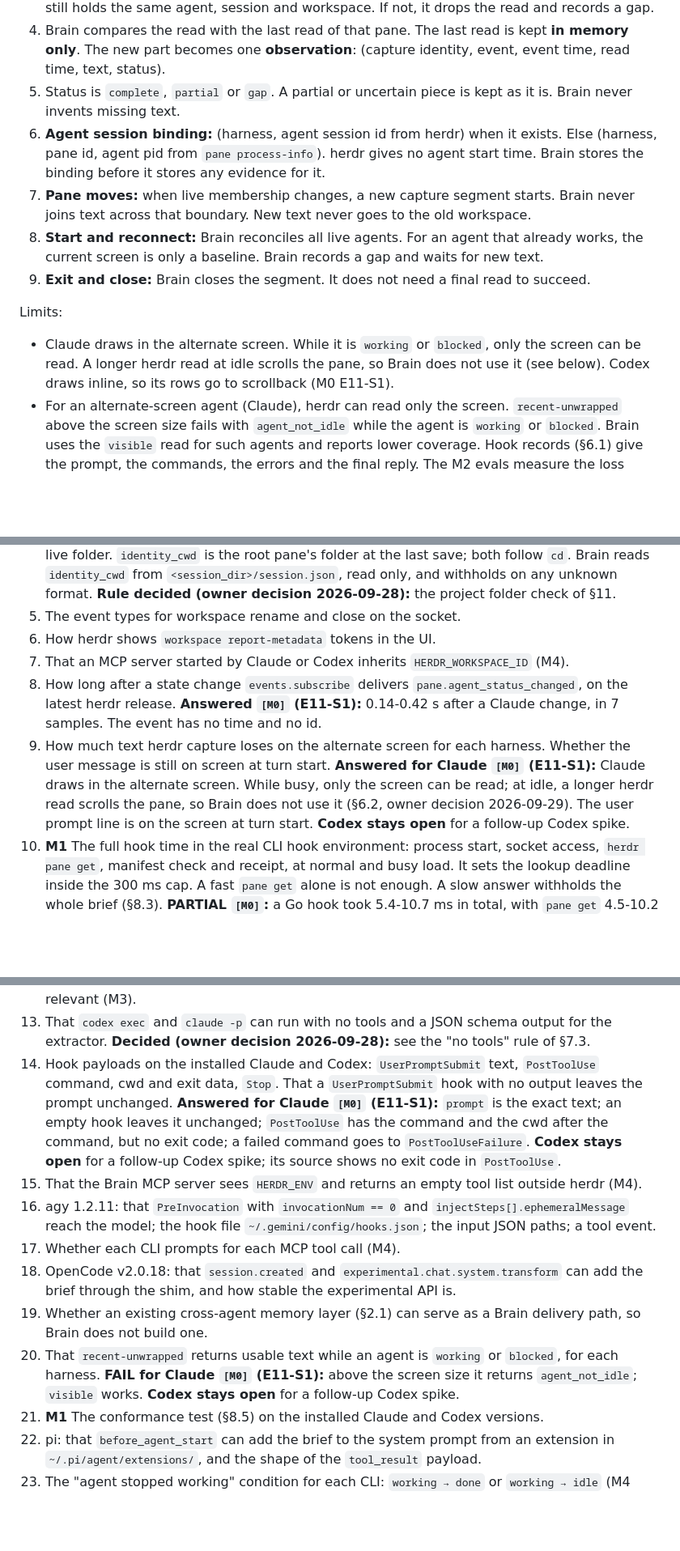
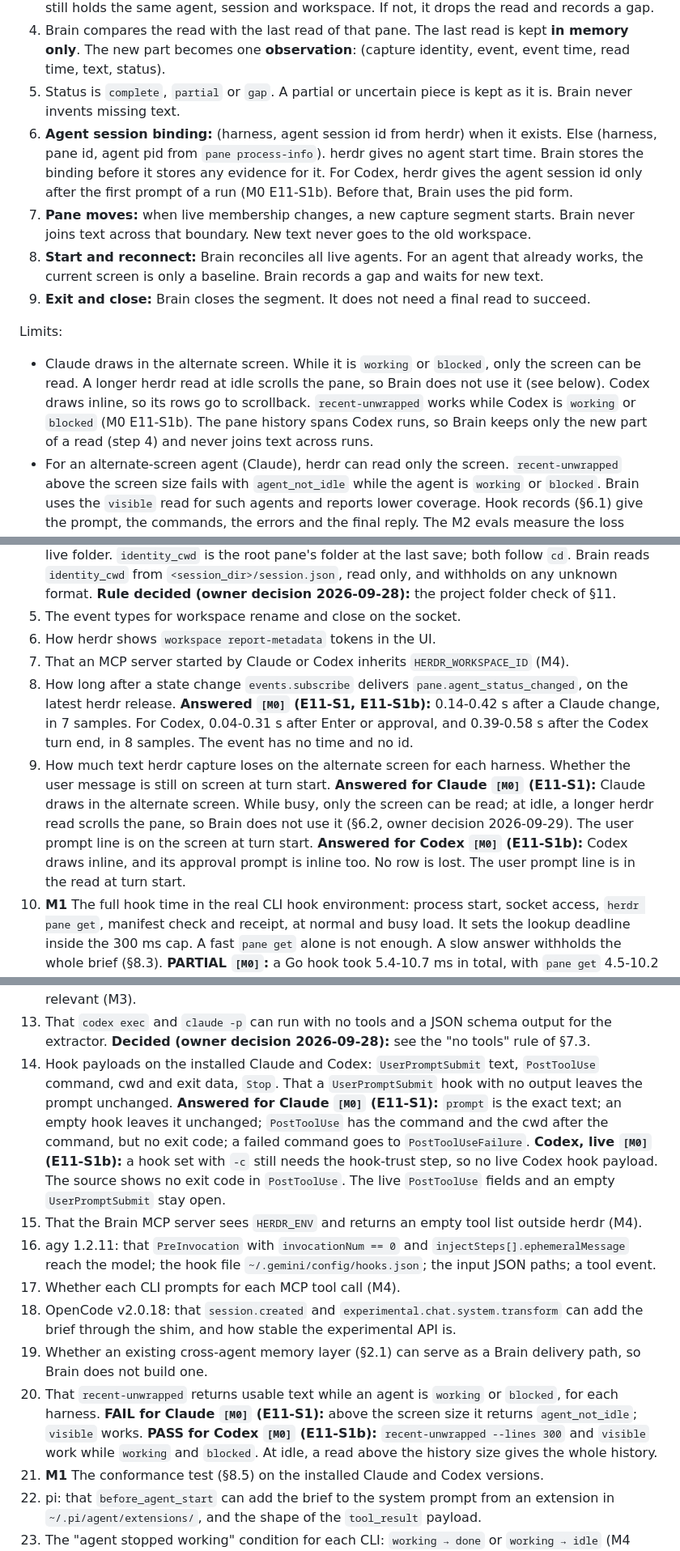
Before and after one commit to aryanVijaywargia/herdr-brain, a Markdown page: docs/design/HLD.md, 3 parts joined by grey strips. Shown at 81% size. Rendered like a GitHub page; blank space fills up the shorter version.

Commit message:
E11-S1b: HLD text for Codex capture facts and owner decisions

```diff
--- a/docs/design/HLD.md
+++ b/docs/design/HLD.md
@@ -608,13 +608,13 @@ A state change is a **chance to read** the pane. It does not prove that you sent
 3. Reads are **one at a time for each pane**. When a read returns, Brain checks that the pane still holds the same agent, session and workspace. If not, it drops the read and records a gap.
 4. Brain compares the read with the last read of that pane. The last read is kept **in memory only**. The new part becomes one **observation**: (capture identity, event, event time, read time, text, status).
 5. Status is `complete`, `partial` or `gap`. A partial or uncertain piece is kept as it is. Brain never invents missing text.
-6. **Agent session binding:** (harness, agent session id from herdr) when it exists. Else (harness, pane id, agent pid from `pane process-info`). herdr gives no agent start time. Brain stores the binding before it stores any evidence for it.
+6. **Agent session binding:** (harness, agent session id from herdr) when it exists. Else (harness, pane id, agent pid from `pane process-info`). herdr gives no agent start time. Brain stores the binding before it stores any evidence for it. For Codex, herdr gives the agent session id only after the first prompt of a run (M0 E11-S1b). Before that, Brain uses the pid form.
 7. **Pane moves:** when live membership changes, a new capture segment starts. Brain never joins text across that boundary. New text never goes to the old workspace.
 8. **Start and reconnect:** Brain reconciles all live agents. For an agent that already works, the current screen is only a baseline. Brain records a gap and waits for new text.
 9. **Exit and close:** Brain closes the segment. It does not need a final read to succeed.
 
 Limits:
-- Claude draws in the alternate screen. While it is `working` or `blocked`, only the screen can be read. A longer herdr read at idle scrolls the pane, so Brain does not use it (see below). Codex draws inline, so its rows go to scrollback (M0 E11-S1).
+- Claude draws in the alternate screen. While it is `working` or `blocked`, only the screen can be read. A longer herdr read at idle scrolls the pane, so Brain does not use it (see below). Codex draws inline, so its rows go to scrollback. `recent-unwrapped` works while Codex is `working` or `blocked` (M0 E11-S1b). The pane history spans Codex runs, so Brain keeps only the new part of a read (step 4) and never joins text across runs.
 - For an alternate-screen agent (Claude), herdr can read only the screen. `recent-unwrapped` above the screen size fails with `agent_not_idle` while the agent is `working` or `blocked`. Brain uses the `visible` read for such agents and reports lower coverage. Hook records (§6.1) give the prompt, the commands, the errors and the final reply. The M2 evals measure the loss (D5).
 - An observation can hold screen noise, for example the input box. Optional noise patterns for each harness remove it. An unknown pattern lowers confidence. It does not fake a clean text.
 - Brain reads only. It never sends keys or scrolls a pane to get missed text. For an alternate-screen agent it reads only `visible`, because a longer herdr read scrolls the pane at idle.
@@ -1450,19 +1450,19 @@ M0 checks the facts that M1 needs first (marked **M1**). The others can stay **u
 5. The event types for workspace rename and close on the socket.
 6. How herdr shows `workspace report-metadata` tokens in the UI.
 7. That an MCP server started by Claude or Codex inherits `HERDR_WORKSPACE_ID` (M4).
-8. How long after a state change `events.subscribe` delivers `pane.agent_status_changed`, on the latest herdr release. **Answered `[M0]` (E11-S1):** 0.14-0.42 s after a Claude change, in 7 samples. The event has no time and no id.
-9. How much text herdr capture loses on the alternate screen for each harness. Whether the user message is still on screen at turn start. **Answered for Claude `[M0]` (E11-S1):** Claude draws in the alternate screen. While busy, only the screen can be read; at idle, a longer herdr read scrolls the pane, so Brain does not use it (§6.2, owner decision 2026-09-29). The user prompt line is on the screen at turn start. **Codex stays open** for a follow-up Codex spike.
+8. How long after a state change `events.subscribe` delivers `pane.agent_status_changed`, on the latest herdr release. **Answered `[M0]` (E11-S1, E11-S1b):** 0.14-0.42 s after a Claude change, in 7 samples. For Codex, 0.04-0.31 s after Enter or approval, and 0.39-0.58 s after the Codex turn end, in 8 samples. The event has no time and no id.
+9. How much text herdr capture loses on the alternate screen for each harness. Whether the user message is still on screen at turn start. **Answered for Claude `[M0]` (E11-S1):** Claude draws in the alternate screen. While busy, only the screen can be read; at idle, a longer herdr read scrolls the pane, so Brain does not use it (§6.2, owner decision 2026-09-29). The user prompt line is on the screen at turn start. **Answered for Codex `[M0]` (E11-S1b):** Codex draws inline, and its approval prompt is inline too. No row is lost. The user prompt line is in the read at turn start.
 10. **M1** The full hook time in the real CLI hook environment: process start, socket access, `herdr pane get`, manifest check and receipt, at normal and busy load. It sets the lookup deadline inside the 300 ms cap. A fast `pane get` alone is not enough. A slow answer withholds the whole brief (§8.3). **PARTIAL `[M0]`:** a Go hook took 5.4-10.7 ms in total, with `pane get` 4.5-10.2 ms, at normal load. Still open: busy load and the manifest check. **ANSWERED** (E7-S4, PR #89): the lookup deadline is 150 ms from the hook start (owner decision 2026-09-28). E7-S2 (#34) enforces the whole cap.
 11. **M1** That `herdr pane split --no-focus` and `pane close` work from a `brain` call, and that the review pane does not take focus. The plugin popup placement for a TUI review screen. **PASS `[M0]`** for `pane split --no-focus`, `pane close`, and a plugin `split` pane with `--no-focus`. Still open: the `popup` placement.
 12. That each CLI reads a skill file from an absolute path listed in the brief, when the skill is relevant (M3).
 13. That `codex exec` and `claude -p` can run with no tools and a JSON schema output for the extractor. **Decided (owner decision 2026-09-28):** see the "no tools" rule of §7.3.
-14. Hook payloads on the installed Claude and Codex: `UserPromptSubmit` text, `PostToolUse` command, cwd and exit data, `Stop`. That a `UserPromptSubmit` hook with no output leaves the prompt unchanged. **Answered for Claude `[M0]` (E11-S1):** `prompt` is the exact text; an empty hook leaves it unchanged; `PostToolUse` has the command and the cwd after the command, but no exit code; a failed command goes to `PostToolUseFailure`. **Codex stays open** for a follow-up Codex spike; its source shows no exit code in `PostToolUse`.
+14. Hook payloads on the installed Claude and Codex: `UserPromptSubmit` text, `PostToolUse` command, cwd and exit data, `Stop`. That a `UserPromptSubmit` hook with no output leaves the prompt unchanged. **Answered for Claude `[M0]` (E11-S1):** `prompt` is the exact text; an empty hook leaves it unchanged; `PostToolUse` has the command and the cwd after the command, but no exit code; a failed command goes to `PostToolUseFailure`. **Codex, live `[M0]` (E11-S1b):** a hook set with `-c` still needs the hook-trust step, so no live Codex hook payload. The source shows no exit code in `PostToolUse`. The live `PostToolUse` fields and an empty `UserPromptSubmit` stay open.
 15. That the Brain MCP server sees `HERDR_ENV` and returns an empty tool list outside herdr (M4).
 16. agy 1.2.11: that `PreInvocation` with `invocationNum == 0` and `injectSteps[].ephemeralMessage` reach the model; the hook file `~/.gemini/config/hooks.json`; the input JSON paths; a tool event.
 17. Whether each CLI prompts for each MCP tool call (M4).
 18. OpenCode v2.0.18: that `session.created` and `experimental.chat.system.transform` can add the brief through the shim, and how stable the experimental API is.
 19. Whether an existing cross-agent memory layer (§2.1) can serve as a Brain delivery path, so Brain does not build one.
-20. That `recent-unwrapped` returns usable text while an agent is `working` or `blocked`, for each harness. **FAIL for Claude `[M0]` (E11-S1):** above the screen size it returns `agent_not_idle`; `visible` works. **Codex stays open** for a follow-up Codex spike.
+20. That `recent-unwrapped` returns usable text while an agent is `working` or `blocked`, for each harness. **FAIL for Claude `[M0]` (E11-S1):** above the screen size it returns `agent_not_idle`; `visible` works. **PASS for Codex `[M0]` (E11-S1b):** `recent-unwrapped --lines 300` and `visible` work while `working` and `blocked`. At idle, a read above the history size gives the whole history.
 21. **M1** The conformance test (§8.5) on the installed Claude and Codex versions.
 22. pi: that `before_agent_start` can add the brief to the system prompt from an extension in `~/.pi/agent/extensions/`, and the shape of the `tool_result` payload.
 23. The "agent stopped working" condition for each CLI: `working → done` or `working → idle` (M4 trigger).
```
Also changed, not shown: spike/m0/FINDINGS.md (+4 -2 lines).
